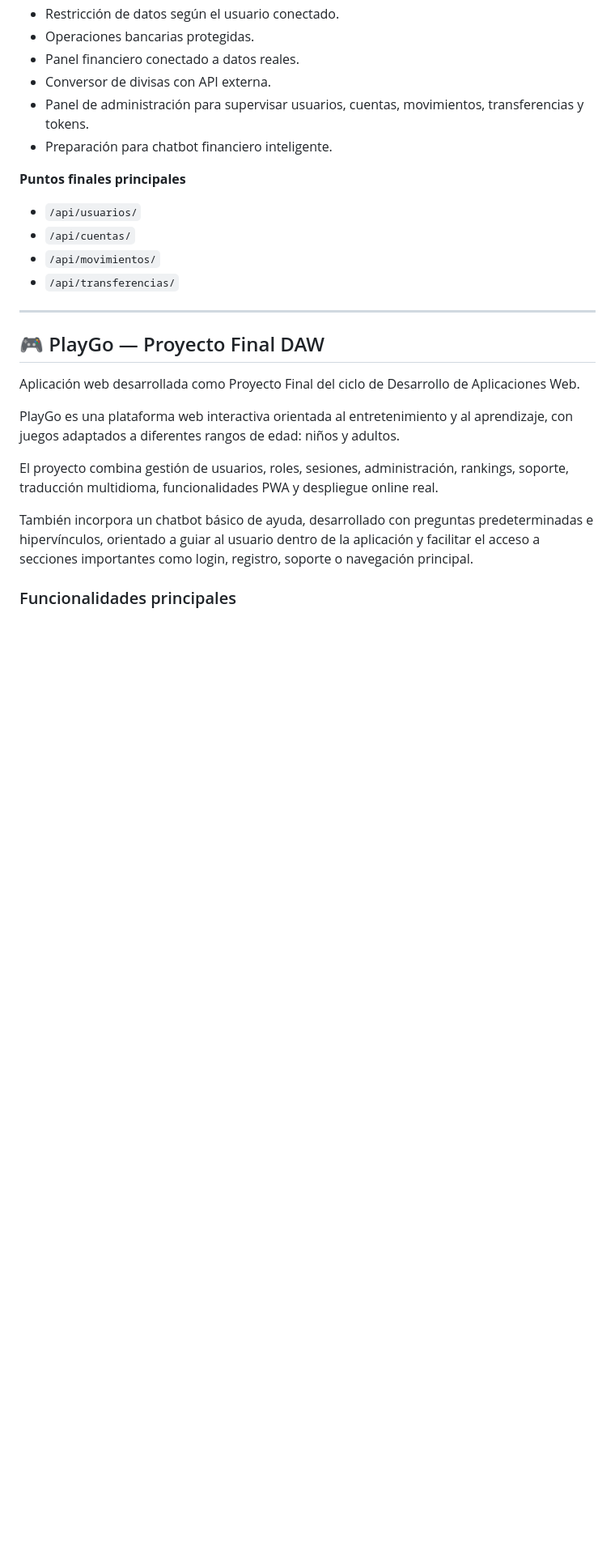
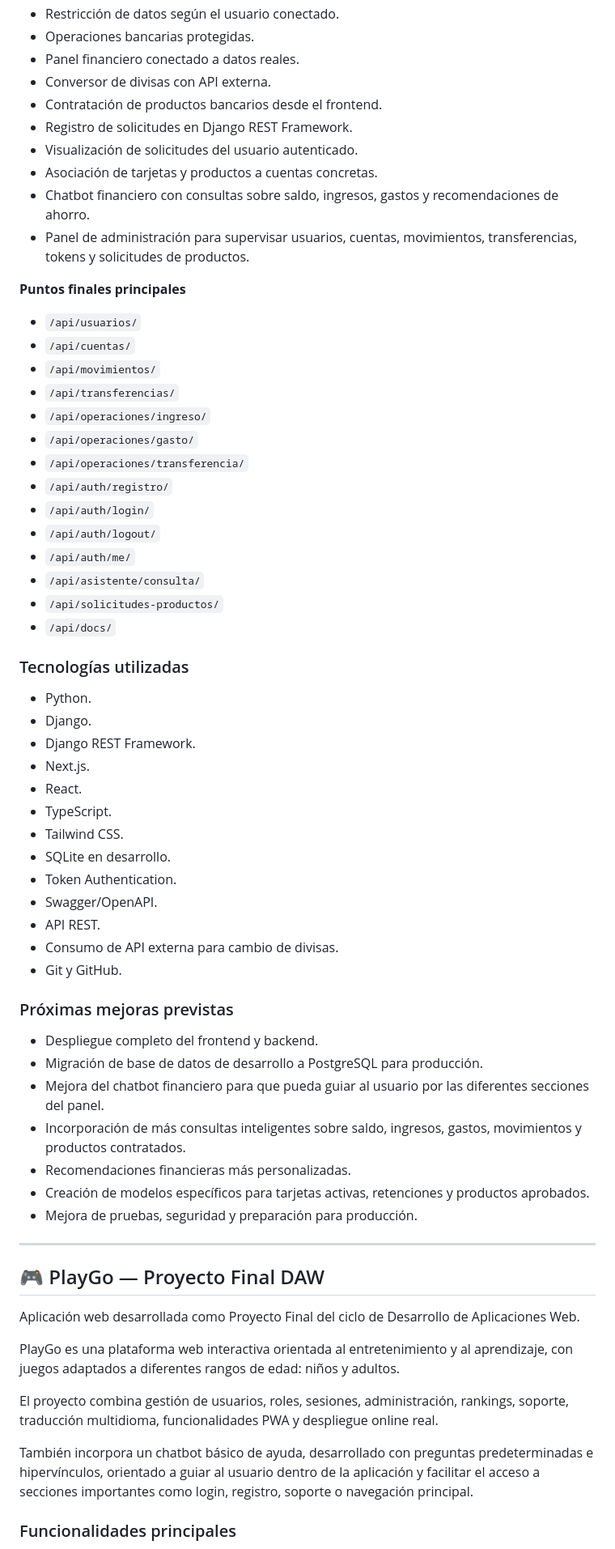
Before and after one commit to GemaRJ/Portafolio-Proyectos-Fullstack, a Markdown page: README.md, the part around one of its changes. Shown at 81% size. Rendered like a GitHub page; blank space fills up the shorter version.

Commit message:
Enhance README with new features and project details
Updated project description to include new features such as product hiring, financial chatbot, and improvements in backend logic.

```diff
--- a/README.md
+++ b/README.md
@@ -99,14 +118,54 @@ Actualmente SmartBank AI ya cuenta con:
 - Operaciones bancarias protegidas.
 - Panel financiero conectado a datos reales.
 - Conversor de divisas con API externa.
-- Panel de administración para supervisar usuarios, cuentas, movimientos, transferencias y tokens.
-- Preparación para chatbot financiero inteligente.
+- Contratación de productos bancarios desde el frontend.
+- Registro de solicitudes en Django REST Framework.
+- Visualización de solicitudes del usuario autenticado.
+- Asociación de tarjetas y productos a cuentas concretas.
+- Chatbot financiero con consultas sobre saldo, ingresos, gastos y recomendaciones de ahorro.
+- Panel de administración para supervisar usuarios, cuentas, movimientos, transferencias, tokens y solicitudes de productos.
 
 **Puntos finales principales**
 - `/api/usuarios/`
 - `/api/cuentas/`
 - `/api/movimientos/`
 - `/api/transferencias/`
+- `/api/operaciones/ingreso/`
+- `/api/operaciones/gasto/`
+- `/api/operaciones/transferencia/`
+- `/api/auth/registro/`
+- `/api/auth/login/`
+- `/api/auth/logout/`
+- `/api/auth/me/`
+- `/api/asistente/consulta/`
+- `/api/solicitudes-productos/`
+- `/api/docs/`
+
+### Tecnologías utilizadas
+
+- Python.
+- Django.
+- Django REST Framework.
+- Next.js.
+- React.
+- TypeScript.
+- Tailwind CSS.
+- SQLite en desarrollo.
+- Token Authentication.
+- Swagger/OpenAPI.
+- API REST.
+- Consumo de API externa para cambio de divisas.
+- Git y GitHub.
+
+### Próximas mejoras previstas
+
+- Despliegue completo del frontend y backend.
+- Migración de base de datos de desarrollo a PostgreSQL para producción.
+- Mejora del chatbot financiero para que pueda guiar al usuario por las diferentes secciones del panel.
+- Incorporación de más consultas inteligentes sobre saldo, ingresos, gastos, movimientos y productos contratados.
+- Recomendaciones financieras más personalizadas.
+- Creación de modelos específicos para tarjetas activas, retenciones y productos aprobados.
+- Mejora de pruebas, seguridad y preparación para producción.
 
 ---
 
```
Also changed, not shown: other parts of README.md (+24 -5 lines).
